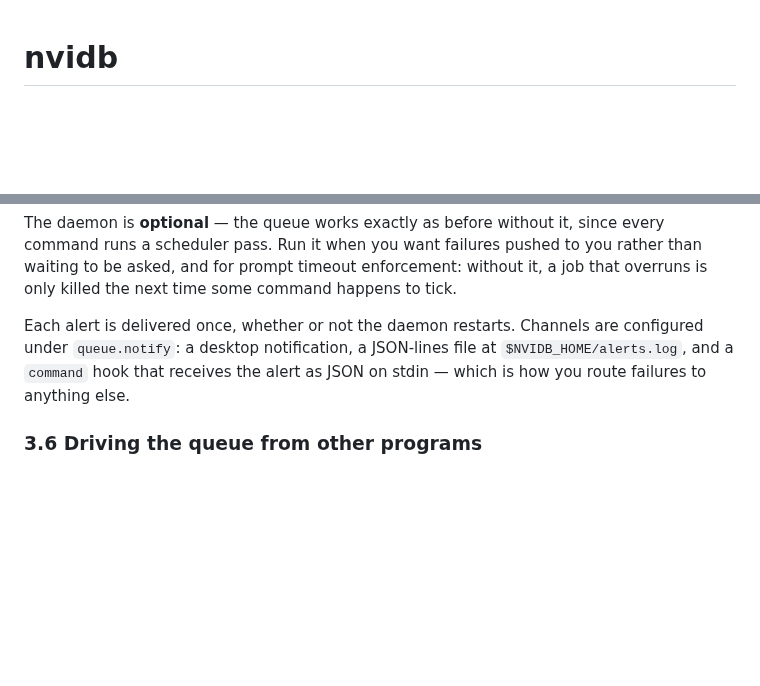
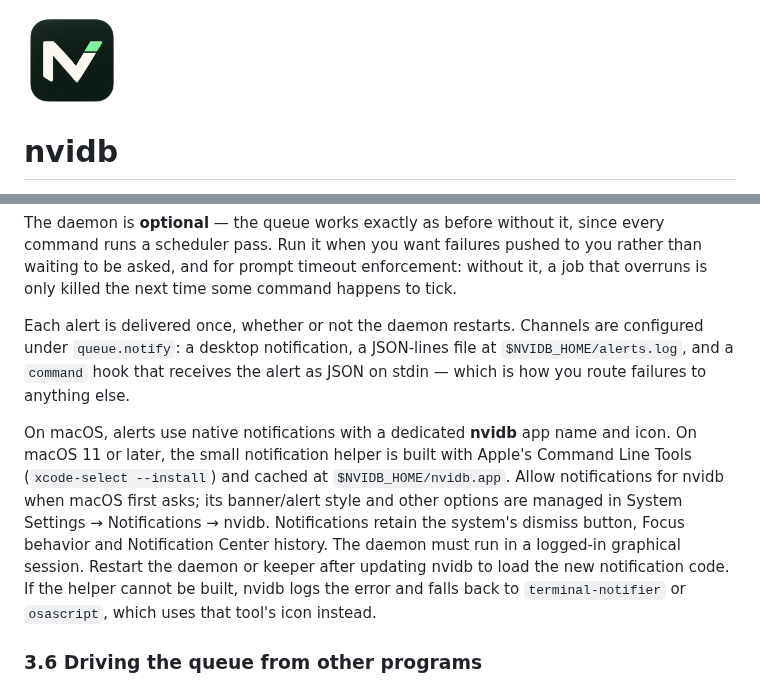
Before and after one commit to FanBB2333/nvidb, a Markdown page: README.md, 2 parts joined by grey strips. Drawn GitHub-style; pictures changed too: resources/nvidb-icon.png (added); blank space fills up the shorter version.

```diff
--- a/README.md
+++ b/README.md
@@ -1,3 +1,5 @@
+<img src="resources/nvidb-icon.png" alt="nvidb logo" width="96">
+
 # nvidb
 
 A package that provides an aggregated view of the NVIDIA GPU information on several hosts.
@@ -634,6 +636,18 @@ configured under `queue.notify`: a desktop notification, a JSON-lines file at
 `$NVIDB_HOME/alerts.log`, and a `command` hook that receives the alert as JSON
 on stdin — which is how you route failures to anything else.
 
+On macOS, alerts use native notifications with a dedicated **nvidb** app name
+and icon. On macOS 11 or later, the small notification helper is built with
+Apple's Command Line Tools (`xcode-select --install`) and cached at
+`$NVIDB_HOME/nvidb.app`. Allow notifications for nvidb when macOS
+first asks; its banner/alert style and other options are managed in
+System Settings → Notifications → nvidb. Notifications retain the system's
+dismiss button, Focus behavior and Notification Center history. The daemon
+must run in a logged-in graphical session. Restart the daemon or keeper after
+updating nvidb to load the new notification code.
+If the helper cannot be built, nvidb logs the error and falls back to
+`terminal-notifier` or `osascript`, which uses that tool's icon instead.
+
 ### 3.6 Driving the queue from other programs
 
 Every command accepts `--json` and prints one JSON document on stdout, which is
```
Also changed, not shown: 8 other files.
